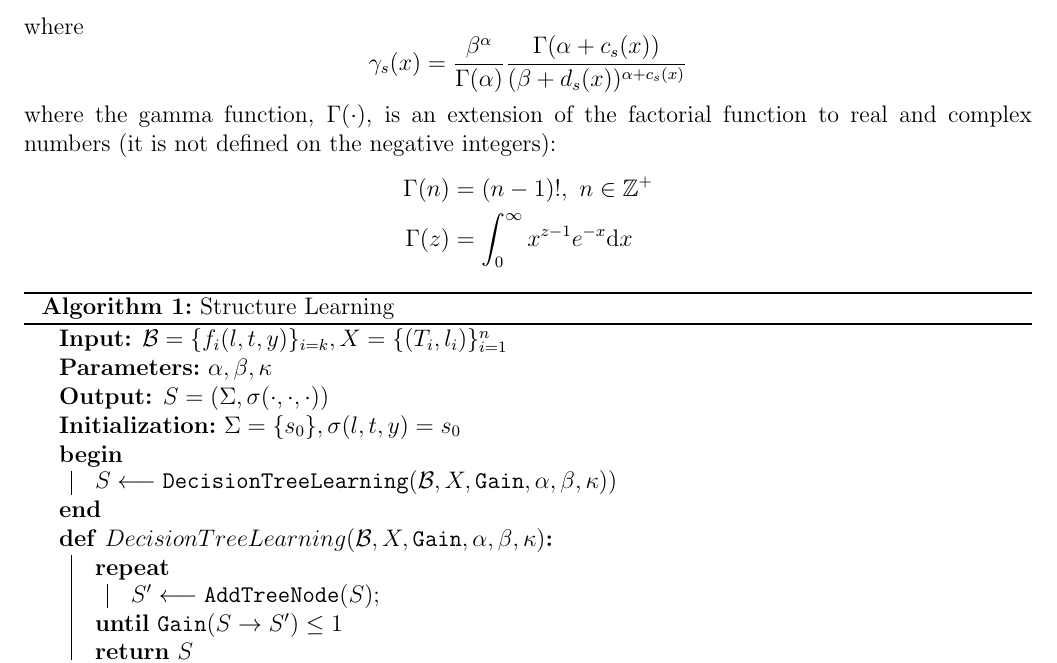
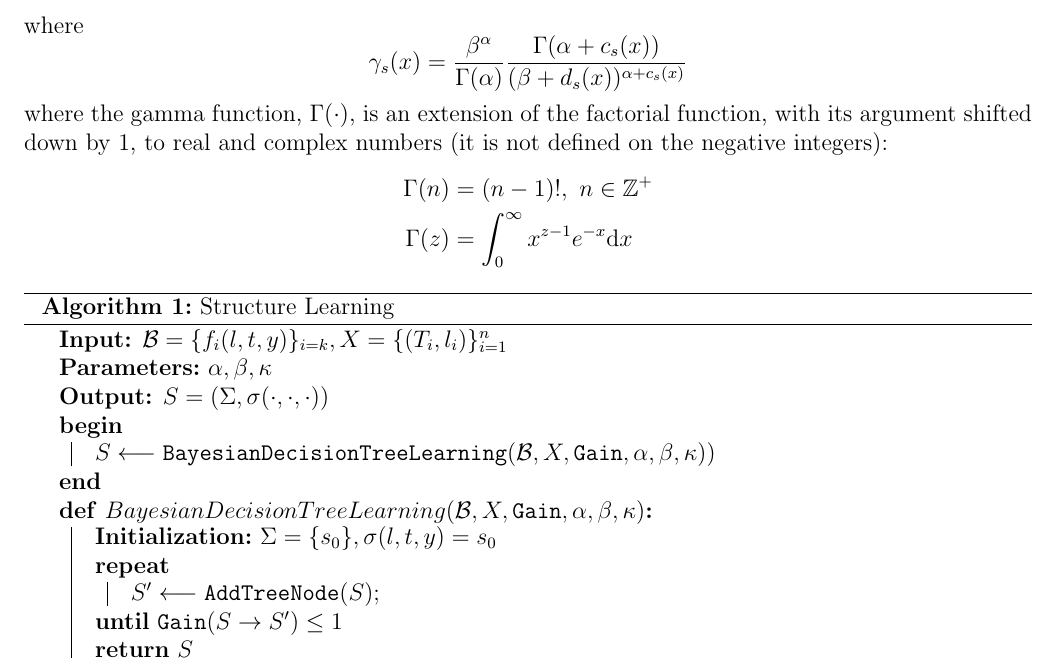
Before and after one commit to jcasse/ai, a LaTeX document (doc/c-pcim.tex): part of page 11 of 13, cut so that both start at the same text. Compiled offline with pdfLaTeX.

Commit message:
Adds detail to gamma function description.

```diff
--- a/doc/c-pcim.tex
+++ b/doc/c-pcim.tex
@@ -705,7 +705,7 @@ where
   \frac{\beta^{\alpha}}{\Gamma(\alpha)}\frac{\Gamma(\alpha + c_s(x))}{(\beta + d_s(x))^{\alpha + c_s(x)}}
 \end{equation*}
 where the gamma function, $\Gamma(\cdot)$, is an extension of the factorial
-function to real and complex numbers
+function, with its argument shifted down by 1, to real and complex numbers
 (it is not defined on the negative integers):
 \begin{align*}
   \Gamma(n) & = (n-1)!,\ n\in\mathbb{Z}^+ \\
@@ -722,14 +722,15 @@ function to real and complex numbers
 \KwOut{$S=(\Sigma,\sigma(\cdot,\cdot,\cdot))$}
 \SetKwFunction{Gain}{Gain}
 \SetKwFunction{AddTreeNode}{AddTreeNode}
-\SetKwFunction{DecisionTreeLearning}{DecisionTreeLearning}
-\Initialization{$\Sigma=\{s_0\},\sigma(l,t,y)=s_0$}
+\SetKwFunction{BayesianDecisionTreeLearning}{BayesianDecisionTreeLearning}
 \SetKw{Return}{return}
 \Begin{
-  $S \longleftarrow \DecisionTreeLearning(\mathcal{B},X,\Gain,\alpha,\beta,\kappa))$
+  $S \longleftarrow
+  \BayesianDecisionTreeLearning(\mathcal{B},X,\Gain,\alpha,\beta,\kappa))$
 }
 \SetKwProg{Def}{def}{:}{}
-\Def{$DecisionTreeLearning(\mathcal{B},X,\Gain,\alpha,\beta,\kappa)$}{
+\Def{$BayesianDecisionTreeLearning(\mathcal{B},X,\Gain,\alpha,\beta,\kappa)$}{
+  \Initialization{$\Sigma=\{s_0\},\sigma(l,t,y)=s_0$}
   \Repeat{$\Gain(S\to S')\leq1$}
   {$S' \longleftarrow \AddTreeNode(S)$;}
   \Return{$S$}
```
Also changed, not shown: doc/c-pcim.pdf.
